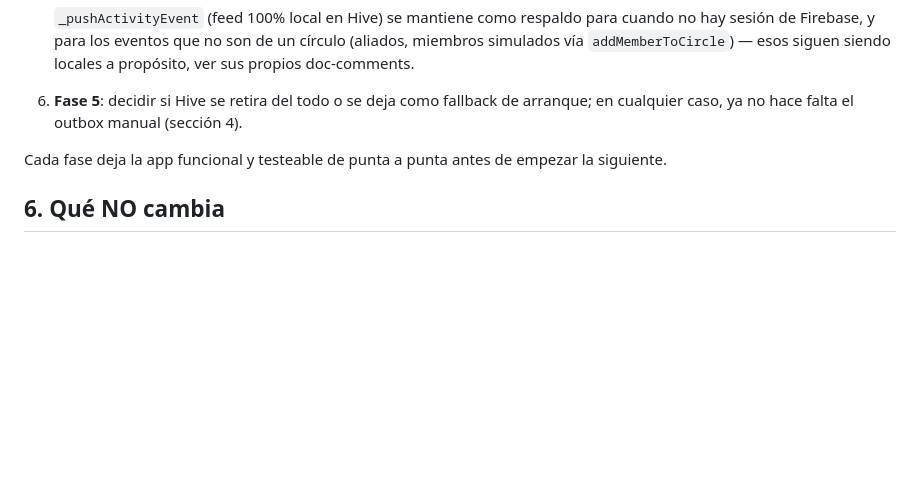
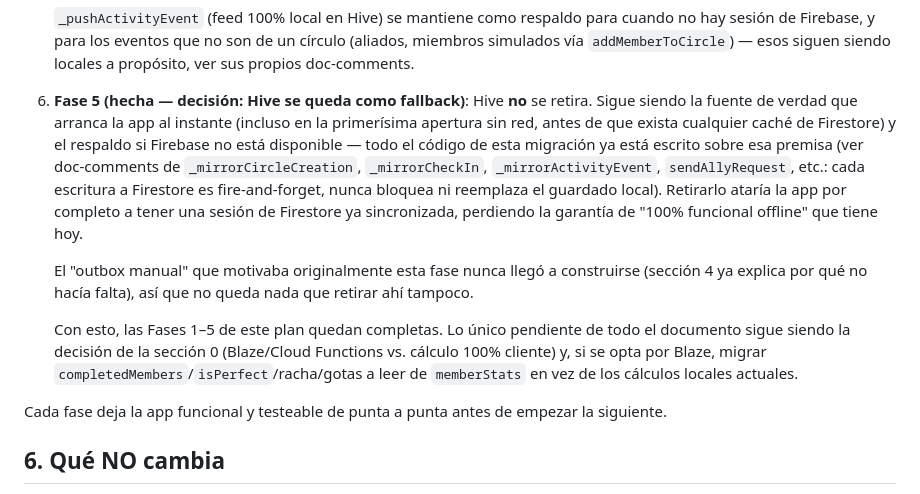
Before and after one commit to GrullonDev/ed_tech, a Markdown page: firebase/MIGRATION_PLAN.md, the part around the change. Drawn GitHub-style; blank space fills up the shorter version.

Commit message:
Cierra Fase 5: Hive se queda como fallback de arranque
Decisión documentada: no se retira Hive. Sigue siendo la fuente de
verdad que arranca la app al instante y el respaldo cuando Firebase
no está disponible; todo el código de la migración ya asume esa
premisa (escrituras a Firestore fire-and-forget, nunca reemplazan el
guardado local). El outbox manual que motivaba la fase nunca llegó a
construirse, así que no queda nada que retirar ahí.

Co-Authored-By: Claude Sonnet 5 <noreply@anthropic.com>
Claude-Session: https://claude.ai/code/session_01SRpaGUyRhj1EFNYVJqVkoj

```diff
--- a/firebase/MIGRATION_PLAN.md
+++ b/firebase/MIGRATION_PLAN.md
@@ -218,9 +218,27 @@ Lo único que sigue haciendo falta del lado de la app:
    no son de un círculo (aliados, miembros simulados vía
    `addMemberToCircle`) — esos siguen siendo locales a propósito, ver sus
    propios doc-comments.
-6. **Fase 5**: decidir si Hive se retira del todo o se deja como fallback
-   de arranque; en cualquier caso, ya no hace falta el outbox manual
-   (sección 4).
+6. **Fase 5 (hecha — decisión: Hive se queda como fallback)**: Hive
+   **no** se retira. Sigue siendo la fuente de verdad que arranca la app
+   al instante (incluso en la primerísima apertura sin red, antes de que
+   exista cualquier caché de Firestore) y el respaldo si Firebase no
+   está disponible — todo el código de esta migración ya está escrito
+   sobre esa premisa (ver doc-comments de `_mirrorCircleCreation`,
+   `_mirrorCheckIn`, `_mirrorActivityEvent`, `sendAllyRequest`, etc.: cada
+   escritura a Firestore es fire-and-forget, nunca bloquea ni reemplaza
+   el guardado local). Retirarlo ataría la app por completo a tener una
+   sesión de Firestore ya sincronizada, perdiendo la garantía de "100%
+   funcional offline" que tiene hoy.
+
+   El "outbox manual" que motivaba originalmente esta fase nunca llegó a
+   construirse (sección 4 ya explica por qué no hacía falta), así que no
+   queda nada que retirar ahí tampoco.
+
+   Con esto, las Fases 1–5 de este plan quedan completas. Lo único
+   pendiente de todo el documento sigue siendo la decisión de la
+   sección 0 (Blaze/Cloud Functions vs. cálculo 100% cliente) y, si se
+   opta por Blaze, migrar `completedMembers`/`isPerfect`/racha/gotas a
+   leer de `memberStats` en vez de los cálculos locales actuales.
 
 Cada fase deja la app funcional y testeable de punta a punta antes de
 empezar la siguiente.
```
